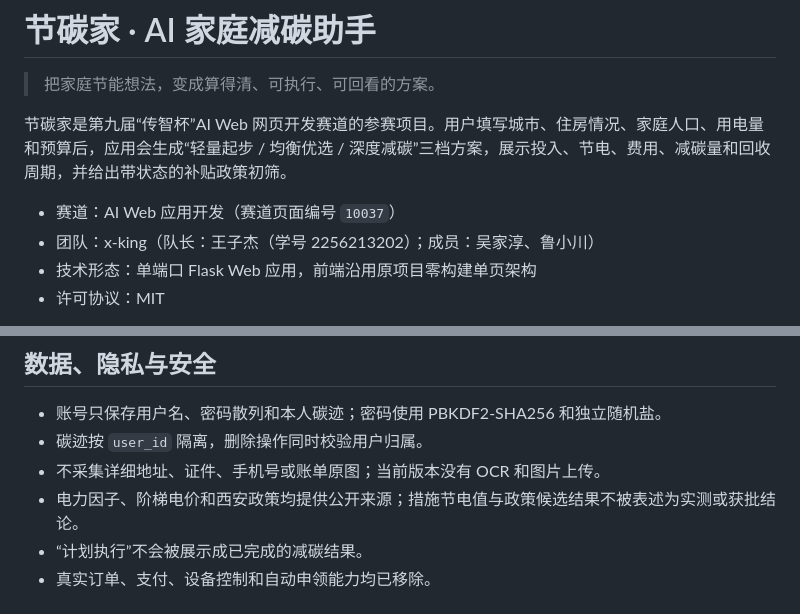
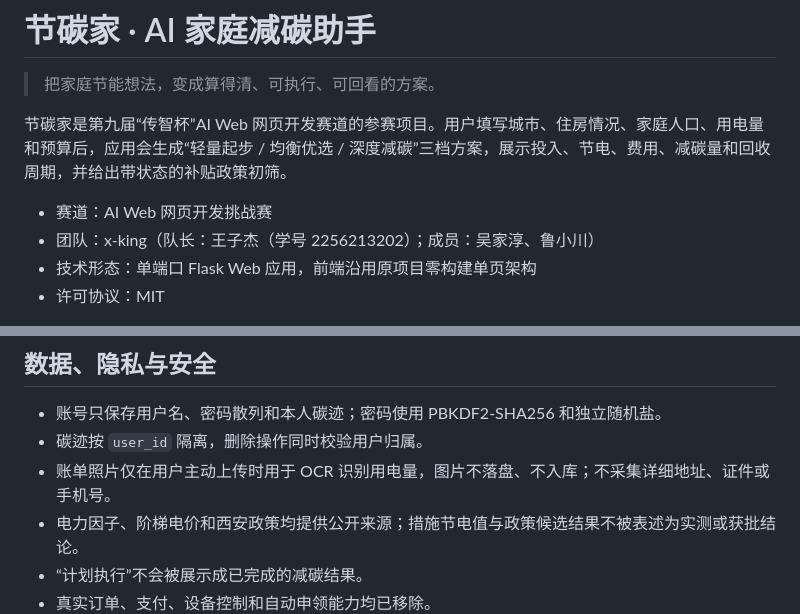
Before and after one commit to zijie7318-hub/jietanjia-ai-carbon, a Markdown page: README.md, 2 parts joined by grey strips. Rendered like a GitHub page.

```diff
--- a/README.md
+++ b/README.md
@@ -4,7 +4,7 @@
 
 节碳家是第九届“传智杯”AI Web 网页开发赛道的参赛项目。用户填写城市、住房情况、家庭人口、用电量和预算后，应用会生成“轻量起步 / 均衡优选 / 深度减碳”三档方案，展示投入、节电、费用、减碳量和回收周期，并给出带状态的补贴政策初筛。
 
-- 赛道：AI Web 应用开发（赛道页面编号 `10037`）
+- 赛道：AI Web 网页开发挑战赛
 - 团队：x-king（队长：王子杰（学号 2256213202）；成员：吴家淳、鲁小川）
 - 技术形态：单端口 Flask Web 应用，前端沿用原项目零构建单页架构
 - 许可协议：MIT
@@ -248,7 +248,7 @@ docker run -d --name jietanjia \
 
 - 账号只保存用户名、密码散列和本人碳迹；密码使用 PBKDF2-SHA256 和独立随机盐。
 - 碳迹按 `user_id` 隔离，删除操作同时校验用户归属。
-- 不采集详细地址、证件、手机号或账单原图；当前版本没有 OCR 和图片上传。
+- 账单照片仅在用户主动上传时用于 OCR 识别用电量，图片不落盘、不入库；不采集详细地址、证件或手机号。
 - 电力因子、阶梯电价和西安政策均提供公开来源；措施节电值与政策候选结果不被表述为实测或获批结论。
 - “计划执行”不会被展示成已完成的减碳结果。
 - 真实订单、支付、设备控制和自动申领能力均已移除。
```
Also changed, not shown: docs/技术报告.md (+2 -2 lines), docs/提交检查清单.md (+1 -1 lines), docs/screenshots/01-home.png, docs/screenshots/02-plans.png, docs/screenshots/03-results.png, docs/screenshots/04-mobile.png, docs/screenshots/05-policies.png, 2 other files.
